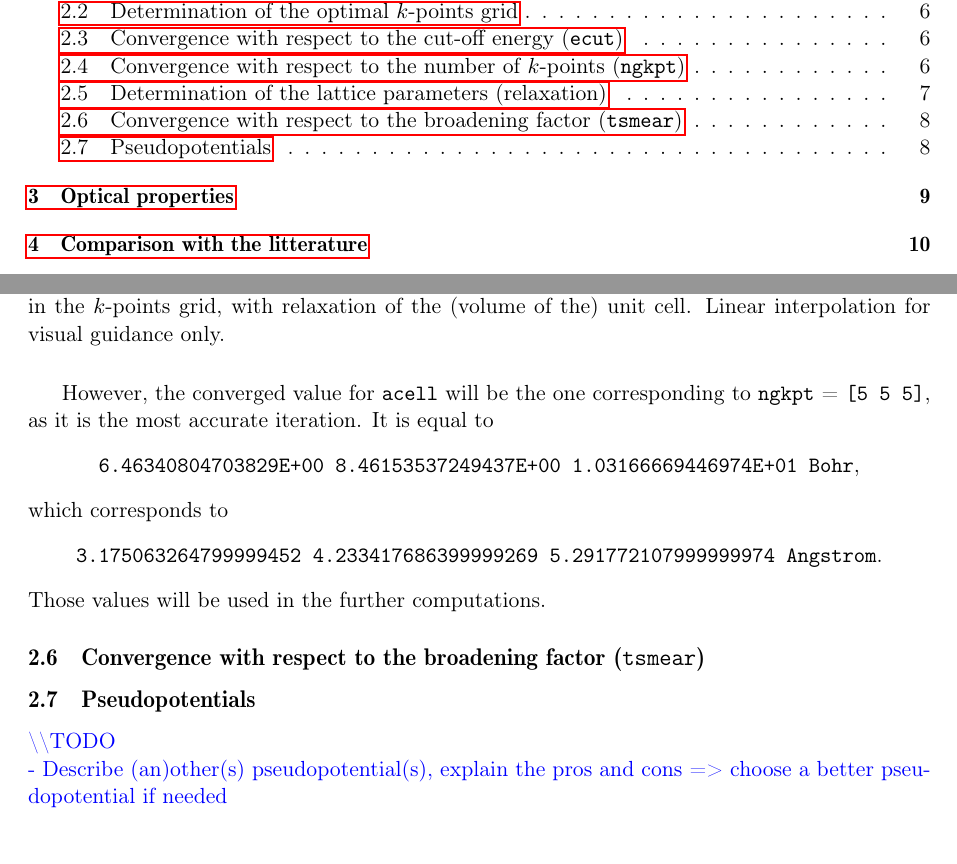
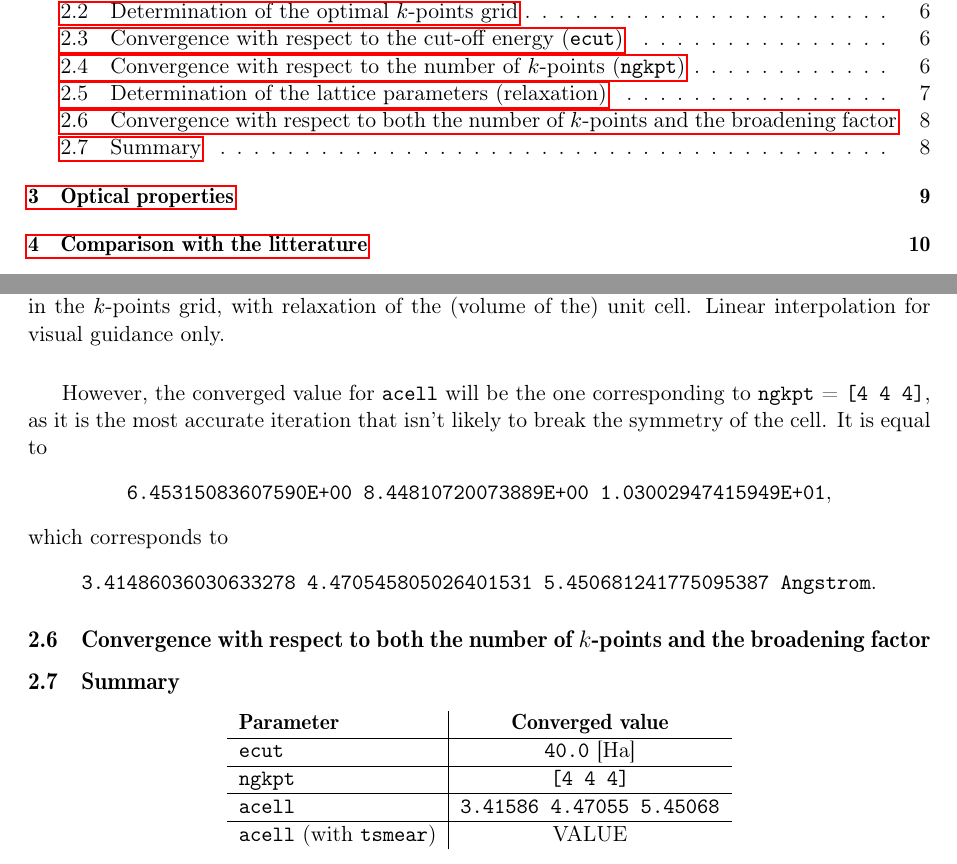
Before and after one commit to anmoureaux/lmapr2451_project, a LaTeX document (report/report.tex): two parts of pages 2 and 9 of 17, joined at a grey line, cut so that both start at the same text. Compiled offline with pdfLaTeX.

Commit message:
add summary of conv studies

```diff
--- a/report/report.tex
+++ b/report/report.tex
@@ -232,13 +232,22 @@ and 4 datasets going from \texttt{ngkpt} = \texttt{[2 2 2]} to \texttt{ngkpt} =
 \caption{(a) Total energy and (b) total energy per atom with respect to the number of $k$-points in the $k$-points grid, with relaxation of the (volume of the) unit cell. Linear interpolation for visual guidance only.}
 \label{fig:acellConv}
 \end{figure}
-However, the converged value for \texttt{acell} will be the one corresponding to \texttt{ngkpt} = \texttt{[5 5 5]}, as it is the most accurate iteration. It is equal to \begin{center}\texttt{6.46340804703829E+00  8.46153537249437E+00  1.03166669446974E+01 Bohr},\end{center} which corresponds to \begin{center}\texttt{3.175063264799999452 4.233417686399999269  5.291772107999999974 Angstrom}.\end{center}
-Those values will be used in the further computations.
-\subsection{Convergence with respect to the broadening factor (\texttt{tsmear})}
-\subsection{Pseudopotentials}
-\textcolor{blue}{
-\textbackslash\textbackslash TODO\\
-- Describe (an)other(s) pseudopotential(s), explain the pros and cons => choose a better pseudopotential if needed}
+However, the converged value for \texttt{acell} will be the one corresponding to \texttt{ngkpt} = \texttt{[4 4 4]}, as it is the most accurate iteration that isn't likely to break the symmetry of the cell. It is equal to \begin{center}\texttt{6.45315083607590E+00  8.44810720073889E+00  1.03002947415949E+01},\end{center} which corresponds to \begin{center}\texttt{3.41486036030633278 4.470545805026401531 5.450681241775095387 Angstrom}.\end{center}
+\subsection{Convergence with respect to both the number of $k$-points and the broadening factor}
+\subsection{Summary}
+\begin{center}
+\begin{tabular}{l|c}
+\textbf{Parameter} & \textbf{Converged value} \\
+\hline
+\texttt{ecut} & \texttt{40.0} [Ha] \\
+\hline
+\texttt{ngkpt} & \texttt{[4 4 4]}\\
+\hline
+\texttt{acell} & \texttt{3.41586 4.47055 5.45068}\\
+\hline
+\texttt{acell} (with \texttt{tsmear}) & VALUE
+\end{tabular}
+\end{center}
 \newpage
 \section{Optical properties}
 \textcolor{blue}{
```
Also changed, not shown: 7 other files.
